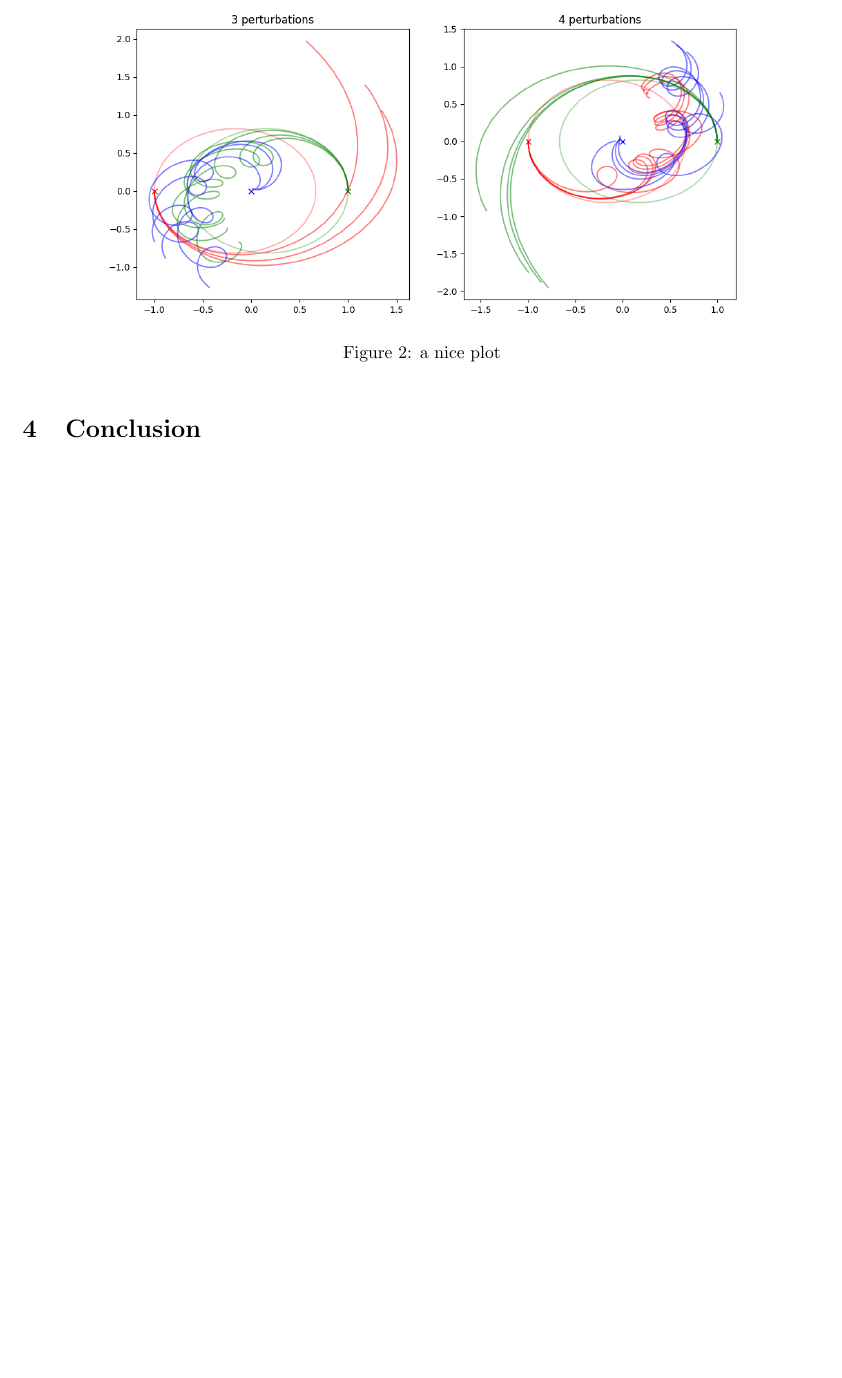
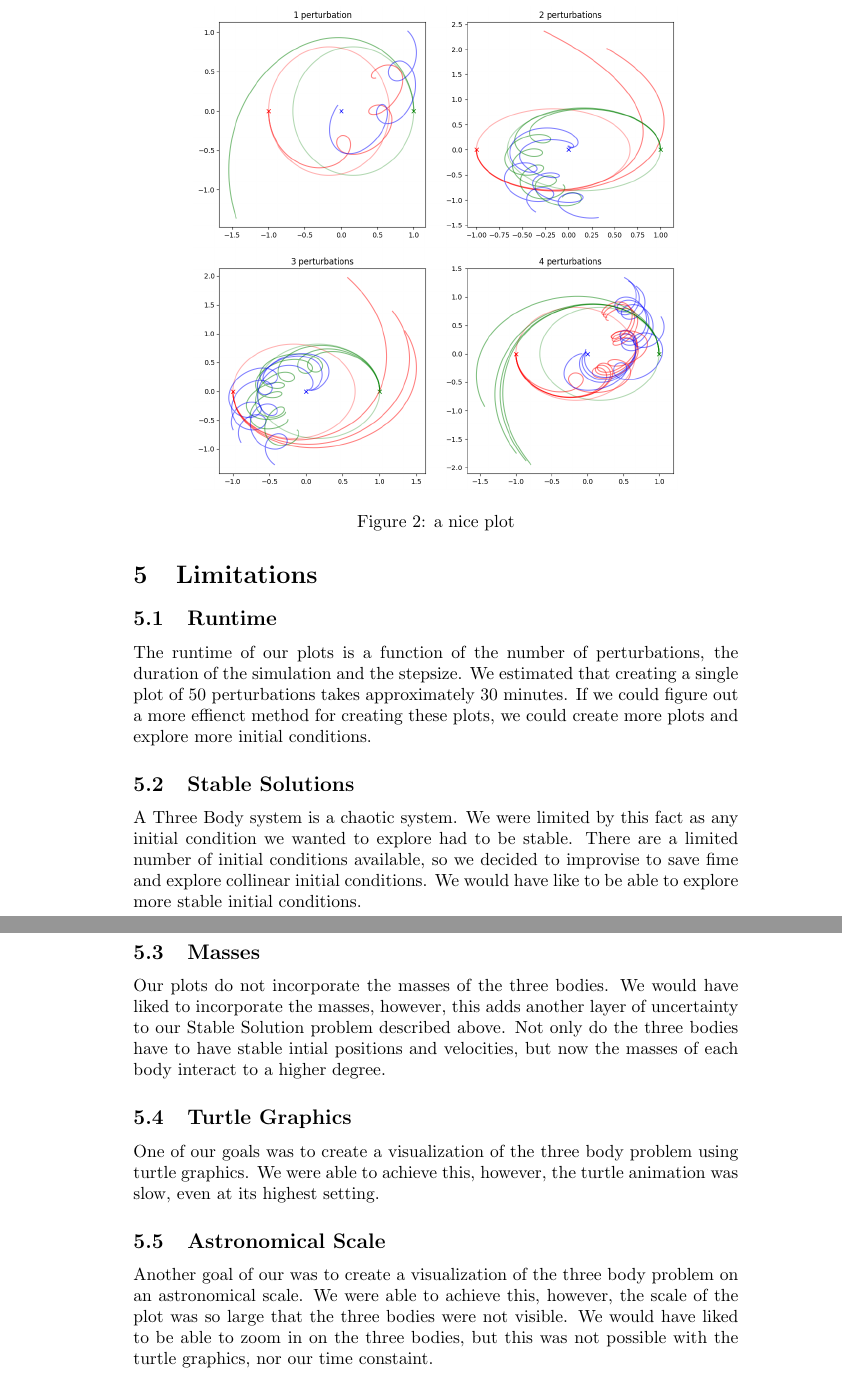
Before and after one commit to wastjohn/ThreeBodyProblemVis, a LaTeX document (Paper/FinalPaper.tex): part of page 9 of 9 before the commit and two parts of pages 12 and 13 of 13 after it, the two joined at a grey line, cut so that both start at the same text, the shorter picture padded with empty space. Compiled offline with pdfLaTeX.

Commit message:
final paper

```diff
--- a/Paper/FinalPaper.tex
+++ b/Paper/FinalPaper.tex
@@ -2,7 +2,7 @@
 \usepackage{bm}
 \usepackage{amsmath}
 \usepackage{graphicx}
-\usepackage[left=25mm,right=25mm,top=25mm,bottom=25mm,paper=a4paper]{geometry}
+
 
 \graphicspath{ {C:\Users\qwert\OneDrive\Documents\GitHub\ThreeBodyProblemVis\Images\averages1to100.png}}
 \author{Caedan Miller, Kiki Murphy, Will St. John}
@@ -323,5 +323,24 @@ Through many perturbations, we gleaned a variety of insights into the behavior o
 
 
 \section{Conclusion}
+Given our initial conditions, duration, and step size, we concluded that Huen's numerical approximation to the three body problem simplifies into a two body problem, where one body is comprised of two objects engaged in a "dance" about each other, while the other body interacts from a much larger distance.
+
+Solutions also exhibit two forms of symmetry. The first is rotational quadrant symmetry, where the third and fourth quadrants are rotated images of the first and second. The second is local symmetry, where solutions with simial initial conditions in a particular quadrant follow similar paths.
+
+\section{Limitations}
+\subsection{Runtime}
+The runtime of our plots is a function of the number of perturbations, the duration of the simulation and the stepsize. We estimated that creating a single plot of 50 perturbations takes approximately 30 minutes. If we could figure out a more effienct method for creating these plots, we could create more plots and explore more initial conditions.
+
+\subsection{Stable Solutions}
+A Three Body system is a chaotic system. We were limited by this fact as any initial condition we wanted to explore had to be stable. There are a limited number of initial conditions available, so we decided to improvise to save fime and explore collinear initial conditions. We would have like to be able to explore more stable initial conditions.
+
+\subsection{Masses}
+Our plots do not incorporate the masses of the three bodies. We would have liked to incorporate the masses, however, this adds another layer of uncertainty to our Stable Solution problem described above. Not only do the three bodies have to have stable intial positions and velocities, but now the masses of each body interact to a higher degree.
+
+\subsection{Turtle Graphics}
+One of our goals was to create a visualization of the three body problem using turtle graphics. We were able to achieve this, however, the turtle animation was slow, even at its highest setting.
+
+\subsection{Astronomical Scale}
+Another goal of our was to create a visualization of the three body problem on an astronomical scale. We were able to achieve this, however, the scale of the plot was so large that the three bodies were not visible. We would have liked to be able to zoom in on the three bodies, but this was not possible with the turtle graphics, nor our time constaint.
 
 \end{document}
```
Also changed, not shown: Paper/FinalPaper.pdf, 6 other files.
